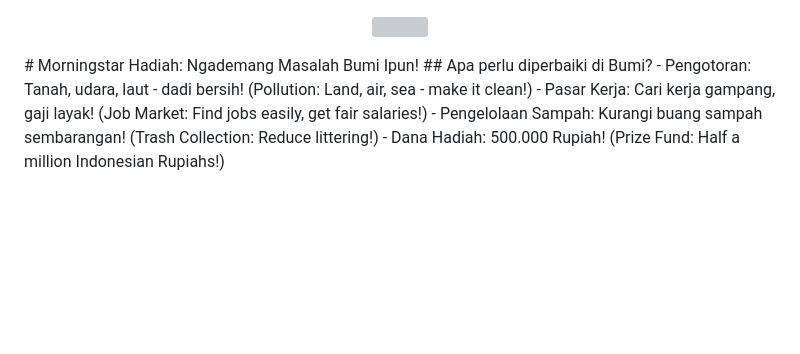
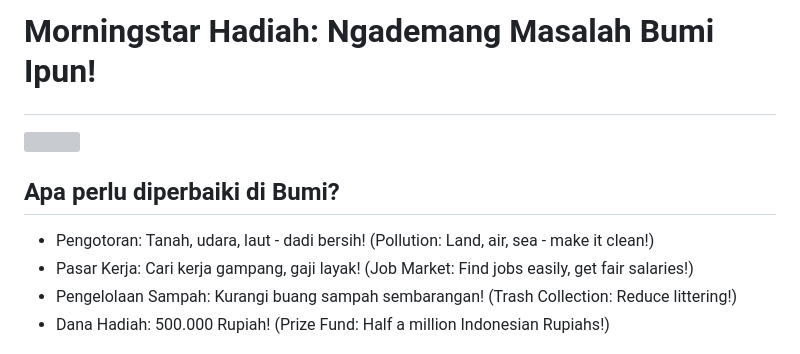
Before and after one commit to Morningstar88/Morningstar-Prize, a Markdown page: README.md, the part around the change. Drawn GitHub-style; blank space fills up the shorter version; grey boxes are pictures that could not be loaded.

```diff
--- a/README.md
+++ b/README.md
@@ -1,7 +1,7 @@
-<p align="center">
+# Morningstar Hadiah: Ngademang Masalah Bumi Ipun!<p align="center">
 <img src="https://raw.githubusercontent.com/Morningstar88/X/main/pics/midnight-first-screen.png">
 </p>
-# Morningstar Hadiah: Ngademang Masalah Bumi Ipun!
+
 ## Apa perlu diperbaiki di Bumi?
 - Pengotoran: Tanah, udara, laut - dadi bersih! (Pollution: Land, air, sea - make it clean!)
 - Pasar Kerja: Cari kerja gampang, gaji layak! (Job Market: Find jobs easily, get fair salaries!)
```
